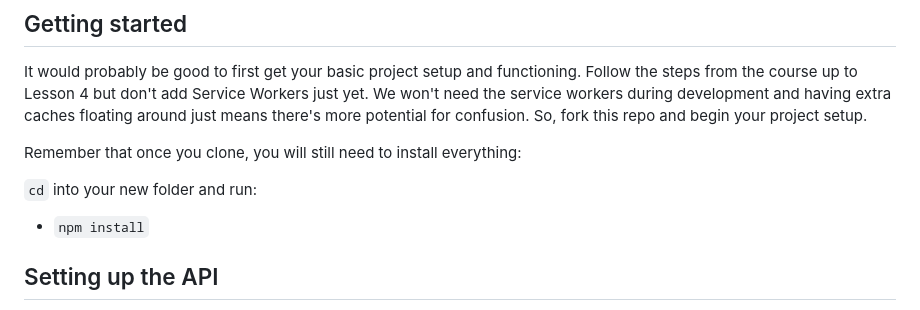
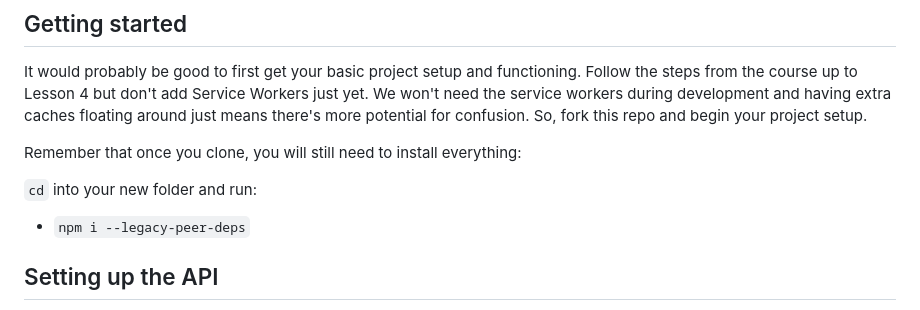
Before and after one commit to kienhoangg/udacity-nlp, a Markdown page: README.md, the part around the change. Drawn GitHub-style.

```diff
--- a/README.md
+++ b/README.md
@@ -25,7 +25,7 @@ It would probably be good to first get your basic project setup and functioning.
 Remember that once you clone, you will still need to install everything:
 
 `cd` into your new folder and run:
-- `npm install`
+- `npm i --legacy-peer-deps`
 
 ## Setting up the API
 
```
